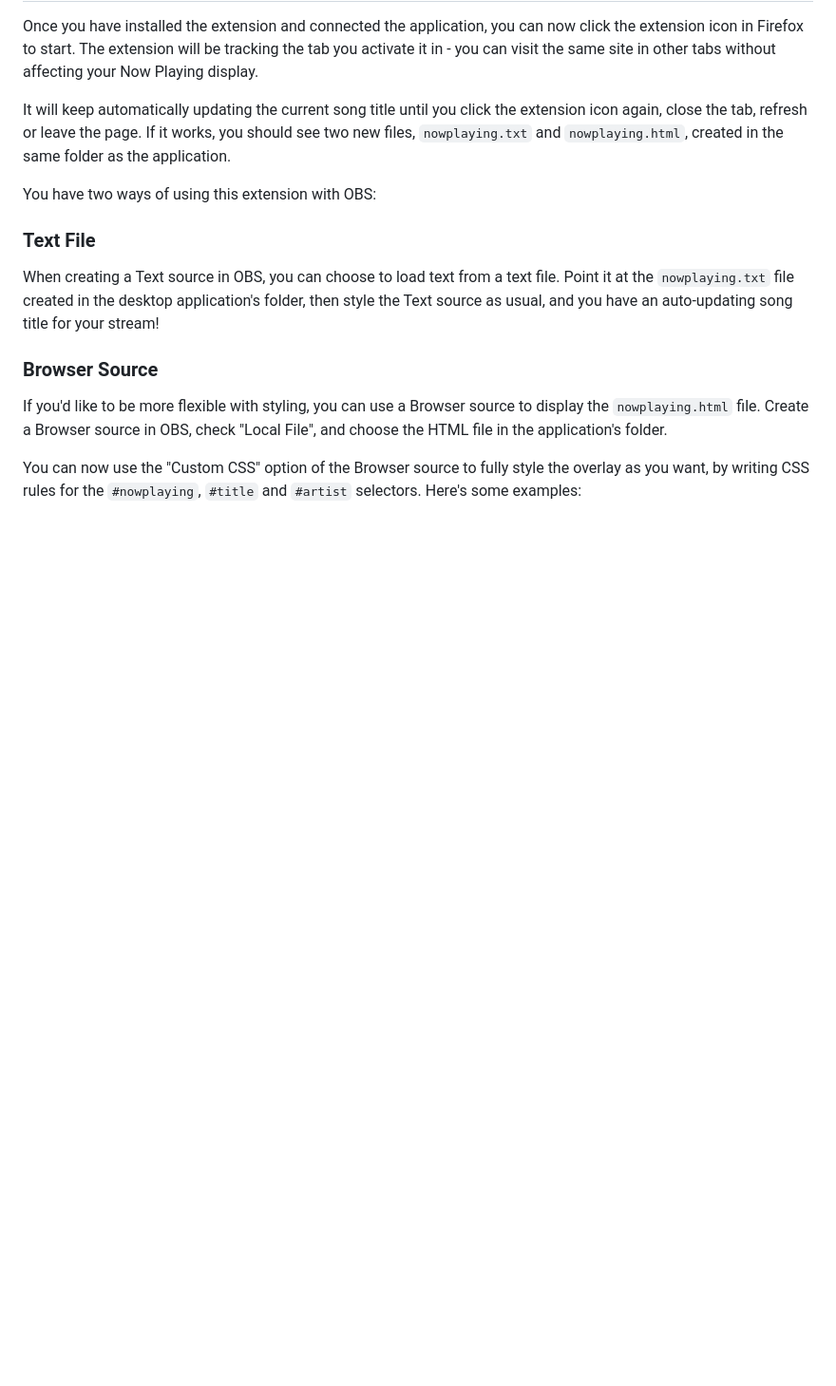
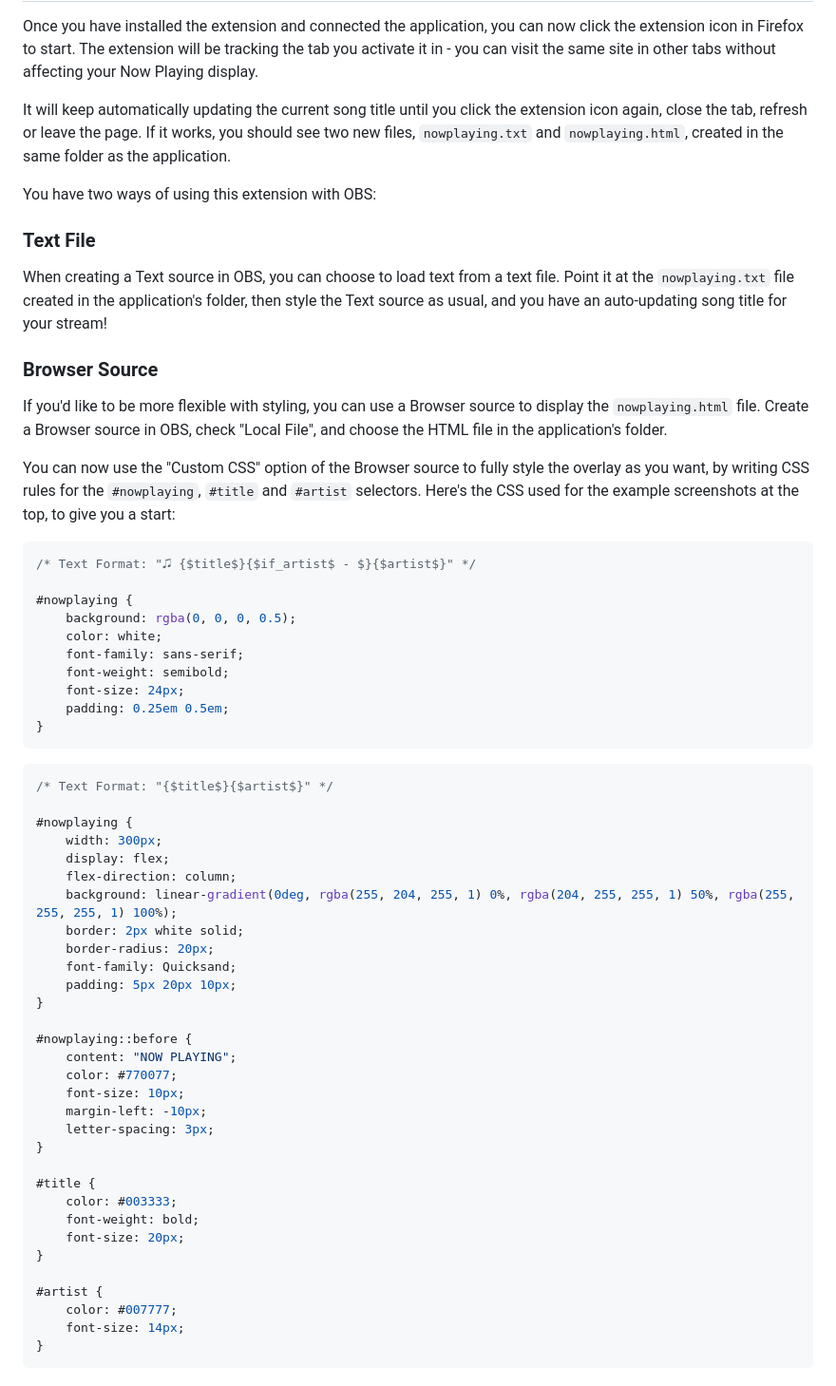
Before and after one commit to Suyooo/firefox-nowplaying, a Markdown page: README.md, the part around the change printed below. Shown: that part at 95% size. Drawn GitHub-style; blank space fills up the shorter version.

````diff
--- a/README.md
+++ b/README.md
@@ -49,8 +51,8 @@ You have two ways of using this extension with OBS:
 ### Text File
 
 When creating a Text source in OBS, you can choose to load text from a text file. Point it at the `nowplaying.txt` file
-created in the desktop application's folder, then style the Text source as usual, and you have an auto-updating song
-title for your stream!
+created in the application's folder, then style the Text source as usual, and you have an auto-updating song title for
+your stream!
 
 ### Browser Source
 
@@ -58,4 +60,52 @@ If you'd like to be more flexible with styling, you can use a Browser source to
 Create a Browser source in OBS, check "Local File", and choose the HTML file in the application's folder.
 
 You can now use the "Custom CSS" option of the Browser source to fully style the overlay as you want, by writing CSS
-rules for the `#nowplaying`, `#title` and `#artist` selectors. Here's some examples:
+rules for the `#nowplaying`, `#title` and `#artist` selectors. Here's the CSS used for the example screenshots at the
+top, to give you a start:
+
+```css
+/* Text Format: "🎜 {$title$}{$if_artist$ - $}{$artist$}" */
+
+#nowplaying {
+	background: rgba(0, 0, 0, 0.5);
+	color: white;
+	font-family: sans-serif;
+	font-weight: semibold;
+	font-size: 24px;
+	padding: 0.25em 0.5em;
+}
+```
+
+```css
+/* Text Format: "{$title$}{$artist$}" */
+
+#nowplaying {
+	width: 300px;
+	display: flex;
+	flex-direction: column;
+	background: linear-gradient(0deg, rgba(255, 204, 255, 1) 0%, rgba(204, 255, 255, 1) 50%, rgba(255, 255, 255, 1) 100%);
+	border: 2px white solid;
+	border-radius: 20px;
+	font-family: Quicksand;
+	padding: 5px 20px 10px;
+}
+
+#nowplaying::before {
+	content: "NOW PLAYING";
+	color: #770077;
+	font-size: 10px;
+	margin-left: -10px;
+	letter-spacing: 3px;
+}
+
+#title {
+	color: #003333;
+	font-weight: bold;
+	font-size: 20px;
+}
+
+#artist {
+	color: #007777;
+	font-size: 14px;
+}
+```
````
Also changed, not shown: other parts of README.md (+10 -8 lines), example.png (added).
